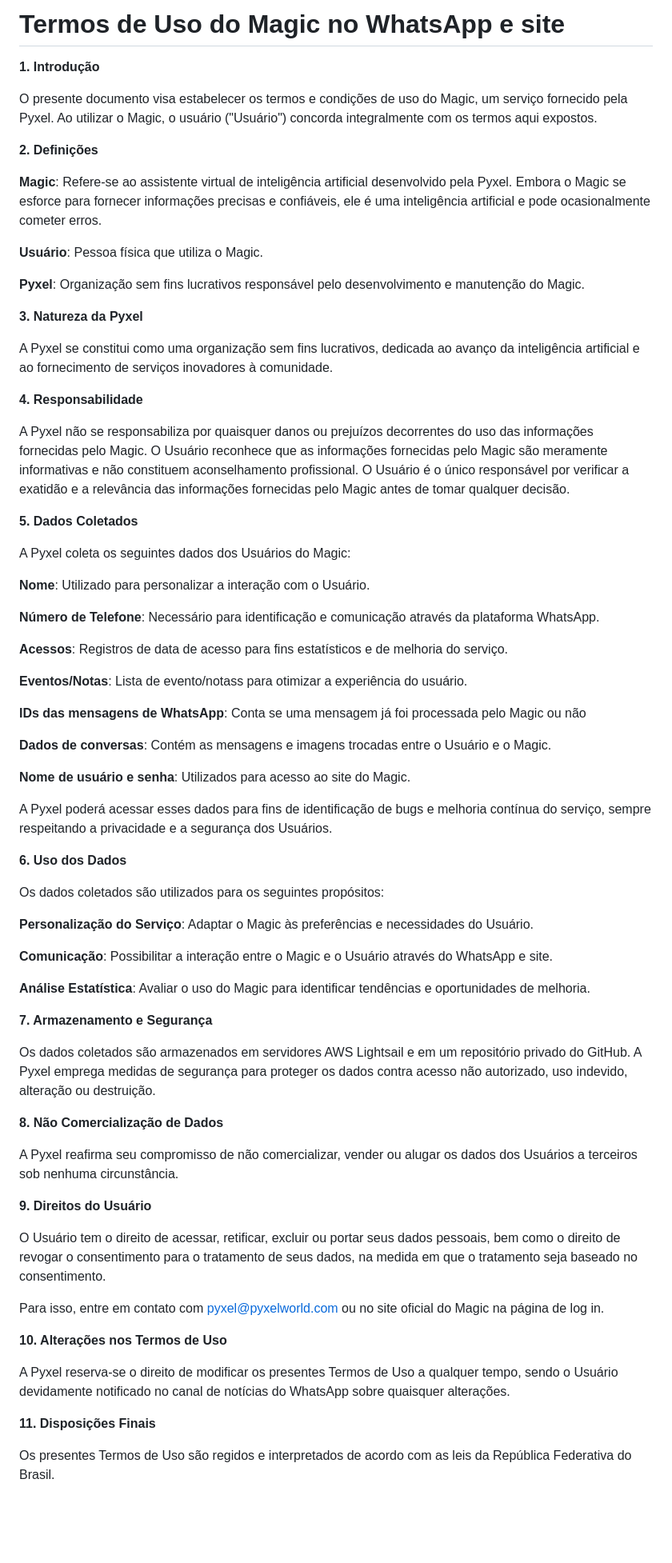
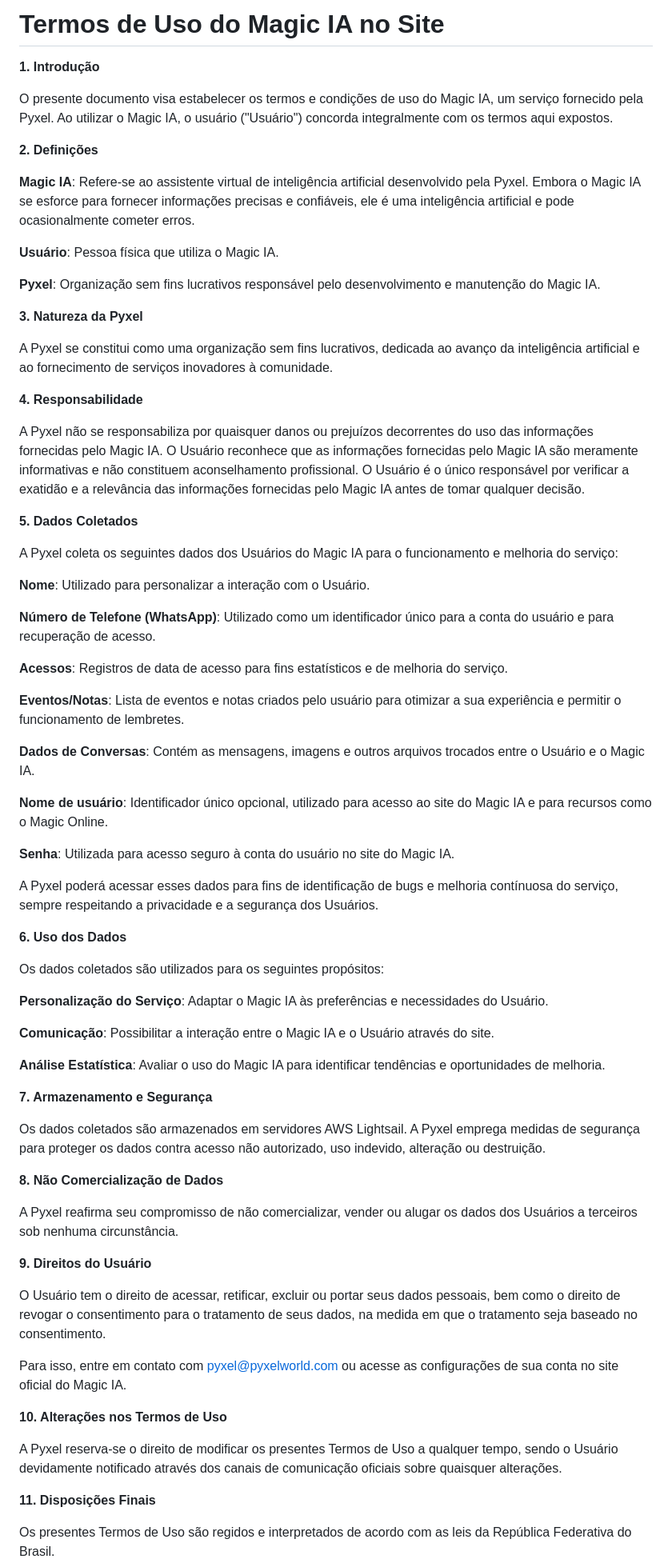
Before and after one commit to pyxelworld/ask-magic, a Markdown page: termos.md, the part around the change printed below. Shown: that part at 80% size. Drawn GitHub-style; blank space fills up the shorter version.

```diff
--- a/termos.md
+++ b/termos.md
@@ -1,16 +1,16 @@
-# Termos de Uso do Magic no WhatsApp e site
+# Termos de Uso do Magic IA no Site
 
 **1. Introdução**
 
-O presente documento visa estabelecer os termos e condições de uso do Magic, um serviço fornecido pela Pyxel. Ao utilizar o Magic, o usuário ("Usuário") concorda integralmente com os termos aqui expostos.
+O presente documento visa estabelecer os termos e condições de uso do Magic IA, um serviço fornecido pela Pyxel. Ao utilizar o Magic IA, o usuário ("Usuário") concorda integralmente com os termos aqui expostos.
 
 **2. Definições**
 
-**Magic**: Refere-se ao assistente virtual de inteligência artificial desenvolvido pela Pyxel. Embora o Magic se esforce para fornecer informações precisas e confiáveis, ele é uma inteligência artificial e pode ocasionalmente cometer erros.
+**Magic IA**: Refere-se ao assistente virtual de inteligência artificial desenvolvido pela Pyxel. Embora o Magic IA se esforce para fornecer informações precisas e confiáveis, ele é uma inteligência artificial e pode ocasionalmente cometer erros.
 
-**Usuário**: Pessoa física que utiliza o Magic.
+**Usuário**: Pessoa física que utiliza o Magic IA.
 
-**Pyxel**: Organização sem fins lucrativos responsável pelo desenvolvimento e manutenção do Magic.
+**Pyxel**: Organização sem fins lucrativos responsável pelo desenvolvimento e manutenção do Magic IA.
 
 **3. Natureza da Pyxel**
 
@@ -18,42 +18,41 @@ A Pyxel se constitui como uma organização sem fins lucrativos, dedicada ao ava
 
 **4. Responsabilidade**
 
-A Pyxel não se responsabiliza por quaisquer danos ou prejuízos decorrentes do uso das informações fornecidas pelo Magic. O Usuário reconhece que as informações fornecidas pelo Magic são meramente informativas e não constituem aconselhamento profissional. O Usuário é o único responsável por verificar a exatidão e a relevância das informações fornecidas pelo Magic antes de tomar qualquer decisão.
+A Pyxel não se responsabiliza por quaisquer danos ou prejuízos decorrentes do uso das informações fornecidas pelo Magic IA. O Usuário reconhece que as informações fornecidas pelo Magic IA são meramente informativas e não constituem aconselhamento profissional. O Usuário é o único responsável por verificar a exatidão e a relevância das informações fornecidas pelo Magic IA antes de tomar qualquer decisão.
 
 **5. Dados Coletados**
 
-A Pyxel coleta os seguintes dados dos Usuários do Magic:
+A Pyxel coleta os seguintes dados dos Usuários do Magic IA para o funcionamento e melhoria do serviço:
 
 **Nome**: Utilizado para personalizar a interação com o Usuário.
 
-**Número de Telefone**: Necessário para identificação e comunicação através da plataforma WhatsApp.
+**Número de Telefone (WhatsApp)**: Utilizado como um identificador único para a conta do usuário e para recuperação de acesso.
 
 **Acessos**: Registros de data de acesso para fins estatísticos e de melhoria do serviço.
 
-**Eventos/Notas**: Lista de evento/notass para otimizar a experiência do usuário.
+**Eventos/Notas**: Lista de eventos e notas criados pelo usuário para otimizar a sua experiência e permitir o funcionamento de lembretes.
 
-**IDs das mensagens de WhatsApp**: Conta se uma mensagem já foi processada pelo Magic ou não
+**Dados de Conversas**: Contém as mensagens, imagens e outros arquivos trocados entre o Usuário e o Magic IA.
 
-**Dados de conversas**: Contém as mensagens e imagens trocadas entre o Usuário e o Magic.
+**Nome de usuário**: Identificador único opcional, utilizado para acesso ao site do Magic IA e para recursos como o Magic Online.
 
-**Nome de usuário e senha**: Utilizados para acesso ao site do Magic.
+**Senha**: Utilizada para acesso seguro à conta do usuário no site do Magic IA.
 
-
-A Pyxel poderá acessar esses dados para fins de identificação de bugs e melhoria contínua do serviço, sempre respeitando a privacidade e a segurança dos Usuários.
+A Pyxel poderá acessar esses dados para fins de identificação de bugs e melhoria contínuosa do serviço, sempre respeitando a privacidade e a segurança dos Usuários.
 
 **6. Uso dos Dados**
 
 Os dados coletados são utilizados para os seguintes propósitos:
 
-**Personalização do Serviço**: Adaptar o Magic às preferências e necessidades do Usuário.
+**Personalização do Serviço**: Adaptar o Magic IA às preferências e necessidades do Usuário.
 
-**Comunicação**: Possibilitar a interação entre o Magic e o Usuário através do WhatsApp e site.
+**Comunicação**: Possibilitar a interação entre o Magic IA e o Usuário através do site.
 
-**Análise Estatística**: Avaliar o uso do Magic para identificar tendências e oportunidades de melhoria.
+**Análise Estatística**: Avaliar o uso do Magic IA para identificar tendências e oportunidades de melhoria.
 
 **7. Armazenamento e Segurança**
 
-Os dados coletados são armazenados em servidores AWS Lightsail e em um repositório privado do GitHub. A Pyxel emprega medidas de segurança para proteger os dados contra acesso não autorizado, uso indevido, alteração ou destruição.
+Os dados coletados são armazenados em servidores AWS Lightsail. A Pyxel emprega medidas de segurança para proteger os dados contra acesso não autorizado, uso indevido, alteração ou destruição.
 
 **8. Não Comercialização de Dados**
 
@@ -63,11 +62,11 @@ A Pyxel reafirma seu compromisso de não comercializar, vender ou alugar os dado
 
 O Usuário tem o direito de acessar, retificar, excluir ou portar seus dados pessoais, bem como o direito de revogar o consentimento para o tratamento de seus dados, na medida em que o tratamento seja baseado no consentimento.
 
-Para isso, entre em contato com pyxel@pyxelworld.com ou no site oficial do Magic na página de log in.
+Para isso, entre em contato com pyxel@pyxelworld.com ou acesse as configurações de sua conta no site oficial do Magic IA.
 
 **10. Alterações nos Termos de Uso**
 
-A Pyxel reserva-se o direito de modificar os presentes Termos de Uso a qualquer tempo, sendo o Usuário devidamente notificado no canal de notícias do WhatsApp sobre quaisquer alterações.
+A Pyxel reserva-se o direito de modificar os presentes Termos de Uso a qualquer tempo, sendo o Usuário devidamente notificado através dos canais de comunicação oficiais sobre quaisquer alterações.
 
 **11. Disposições Finais**
 
```
Also changed, not shown: other parts of termos.md (+3 -3 lines).
